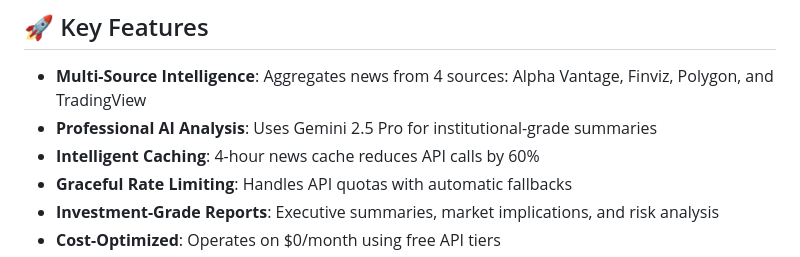
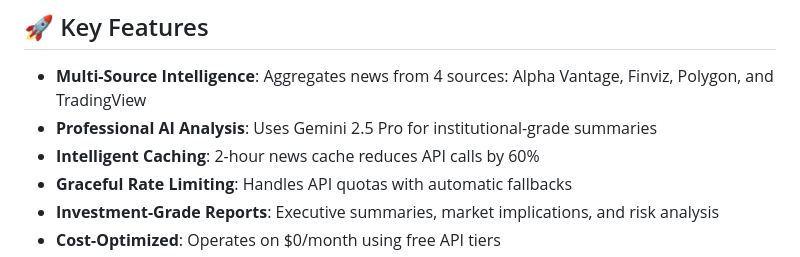
Before and after one commit to SHADOW-0602/Stock-News-AI-Summarizer, a Markdown page: README.md, the part around the change. GitHub-like rendering.

Commit message:
New Readme

```diff
--- a/README.md
+++ b/README.md
@@ -6,7 +6,7 @@ A professional-grade financial news aggregation and AI analysis platform that de
 
 - **Multi-Source Intelligence**: Aggregates news from 4 sources: Alpha Vantage, Finviz, Polygon, and TradingView
 - **Professional AI Analysis**: Uses Gemini 2.5 Pro for institutional-grade summaries
-- **Intelligent Caching**: 4-hour news cache reduces API calls by 60%
+- **Intelligent Caching**: 2-hour news cache reduces API calls by 60%
 - **Graceful Rate Limiting**: Handles API quotas with automatic fallbacks
 - **Investment-Grade Reports**: Executive summaries, market implications, and risk analysis
 - **Cost-Optimized**: Operates on $0/month using free API tiers
```
